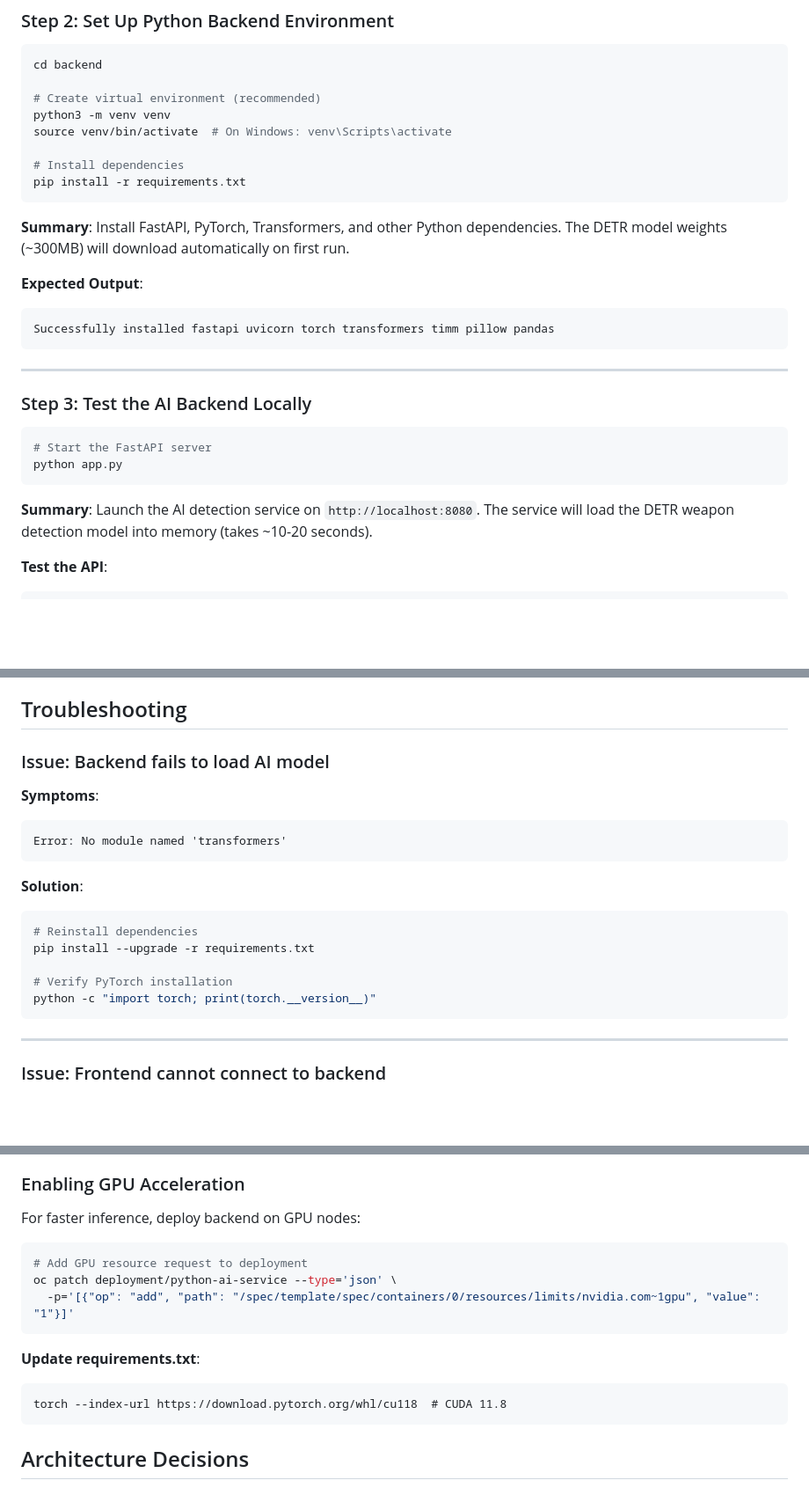
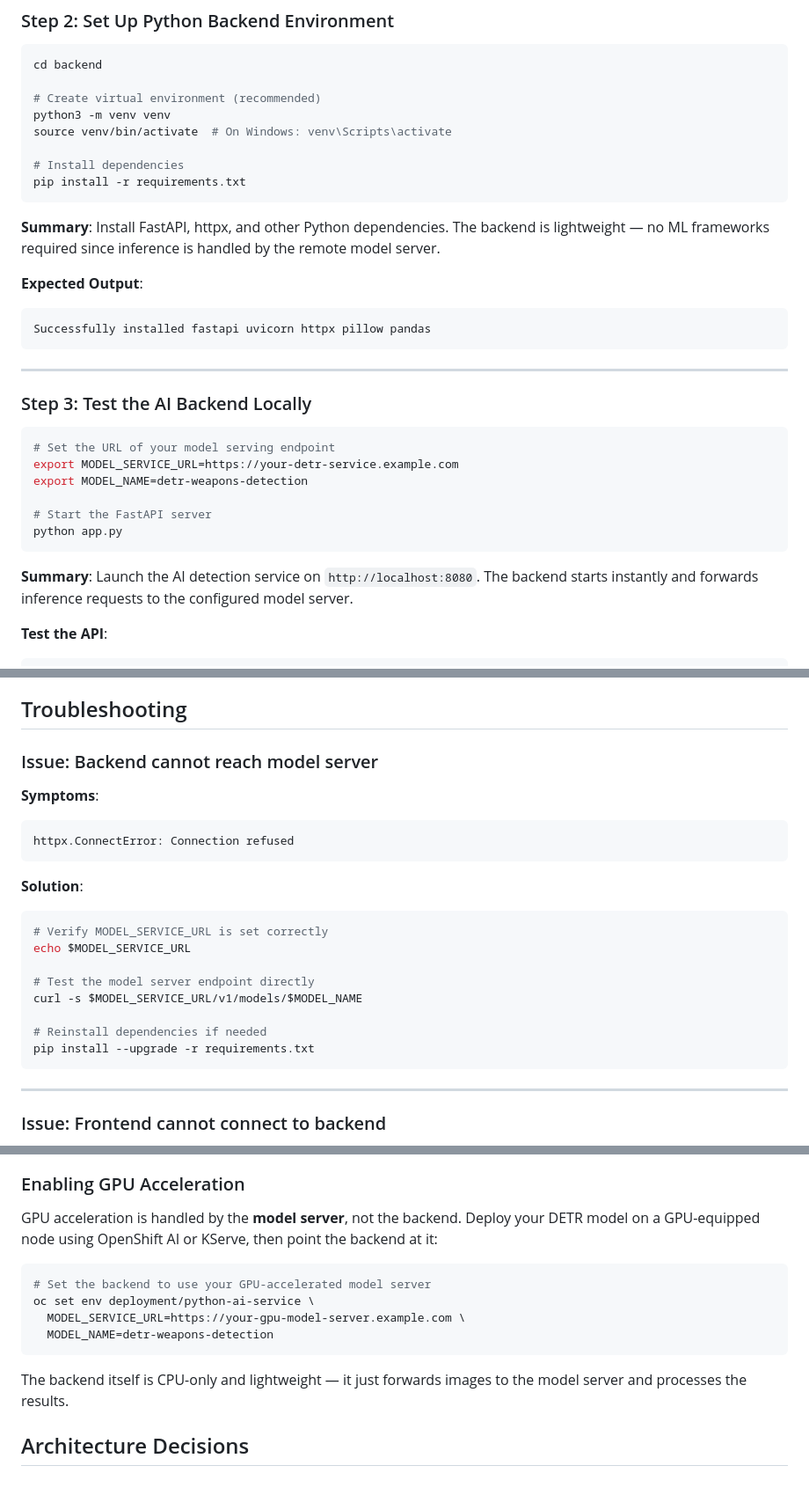
Before and after one commit to roller1187/ai-demo, a Markdown page: README.md, 3 parts joined by grey strips. Shown at 88% size. GitHub-like rendering; blank space fills up the shorter version.

````diff
--- a/README.md
+++ b/README.md
@@ -162,11 +194,11 @@ source venv/bin/activate  # On Windows: venv\Scripts\activate
 pip install -r requirements.txt
 ```
 
-**Summary**: Install FastAPI, PyTorch, Transformers, and other Python dependencies. The DETR model weights (~300MB) will download automatically on first run.
+**Summary**: Install FastAPI, httpx, and other Python dependencies. The backend is lightweight — no ML frameworks required since inference is handled by the remote model server.
 
 **Expected Output**:
 ```
-Successfully installed fastapi uvicorn torch transformers timm pillow pandas
+Successfully installed fastapi uvicorn httpx pillow pandas
 ```
 
 ---
@@ -174,11 +206,15 @@ Successfully installed fastapi uvicorn torch transformers timm pillow pandas
 ### Step 3: Test the AI Backend Locally
 
 ```bash
+# Set the URL of your model serving endpoint
+export MODEL_SERVICE_URL=https://your-detr-service.example.com
+export MODEL_NAME=detr-weapons-detection
+
 # Start the FastAPI server
 python app.py
 ```
 
-**Summary**: Launch the AI detection service on `http://localhost:8080`. The service will load the DETR weapon detection model into memory (takes ~10-20 seconds).
+**Summary**: Launch the AI detection service on `http://localhost:8080`. The backend starts instantly and forwards inference requests to the configured model server.
 
 **Test the API**:
 ```bash
@@ -558,20 +594,23 @@ echo "Access the application at: https://$ROUTE_URL"
 
 ## Troubleshooting
 
-### Issue: Backend fails to load AI model
+### Issue: Backend cannot reach model server
 
 **Symptoms**:
 ```
-Error: No module named 'transformers'
+httpx.ConnectError: Connection refused
 ```
 
 **Solution**:
 ```bash
-# Reinstall dependencies
+# Verify MODEL_SERVICE_URL is set correctly
+echo $MODEL_SERVICE_URL
+
+# Test the model server endpoint directly
+curl -s $MODEL_SERVICE_URL/v1/models/$MODEL_NAME
+
+# Reinstall dependencies if needed
 pip install --upgrade -r requirements.txt
-
-# Verify PyTorch installation
-python -c "import torch; print(torch.__version__)"
 ```
 
 ---
@@ -645,18 +684,16 @@ To correlate with TSA PreCheck, No-Fly List, or Interpol databases:
 
 ### Enabling GPU Acceleration
 
-For faster inference, deploy backend on GPU nodes:
+GPU acceleration is handled by the **model server**, not the backend. Deploy your DETR model on a GPU-equipped node using OpenShift AI or KServe, then point the backend at it:
 
 ```bash
-# Add GPU resource request to deployment
-oc patch deployment/python-ai-service --type='json' \
-  -p='[{"op": "add", "path": "/spec/template/spec/containers/0/resources/limits/nvidia.com~1gpu", "value": "1"}]'
+# Set the backend to use your GPU-accelerated model server
+oc set env deployment/python-ai-service \
+  MODEL_SERVICE_URL=https://your-gpu-model-server.example.com \
+  MODEL_NAME=detr-weapons-detection
 ```
 
-**Update requirements.txt**:
-```
-torch --index-url https://download.pytorch.org/whl/cu118  # CUDA 11.8
-```
+The backend itself is CPU-only and lightweight — it just forwards images to the model server and processes the results.
 
 ## Architecture Decisions
 
````
Also changed, not shown: other parts of README.md (+47 -14 lines).
